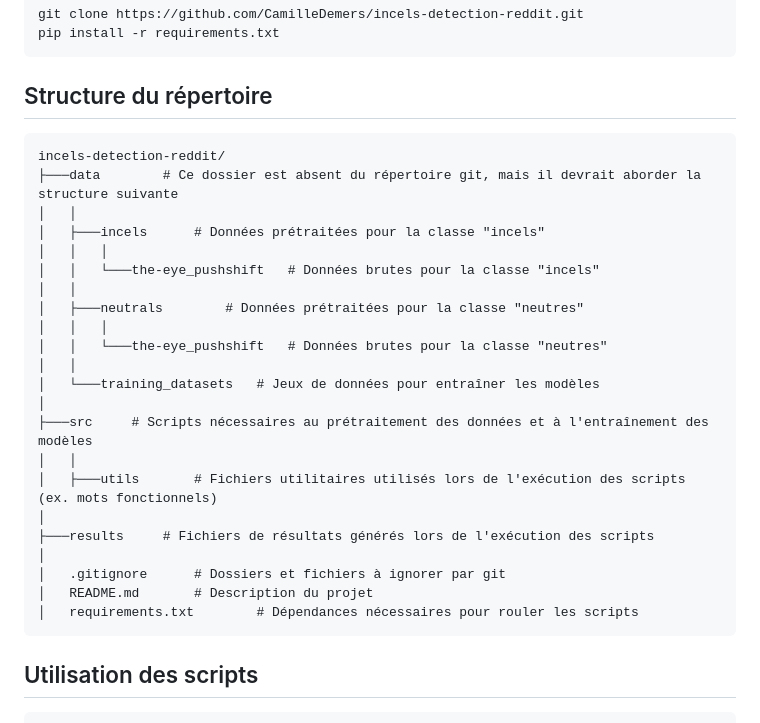
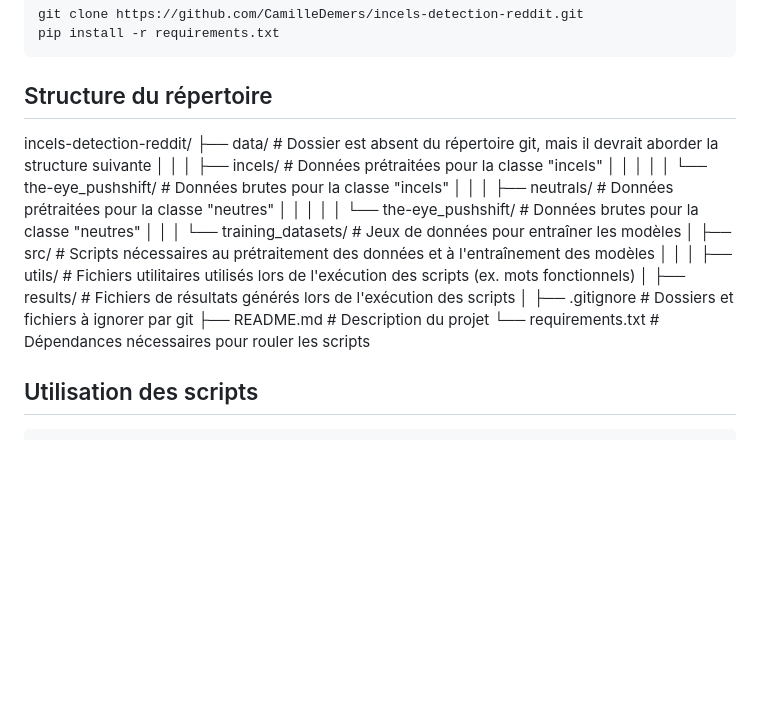
Before and after one commit to CamilleDemers/incels-detection-reddit, a Markdown page: README.md, the part around the change. Rendered like a GitHub page; blank space fills up the shorter version.

````diff
--- a/README.md
+++ b/README.md
@@ -12,30 +12,29 @@ pip install -r requirements.txt
 ```
 
 ## Structure du répertoire
-```
 incels-detection-reddit/
-├───data		# Ce dossier est absent du répertoire git, mais il devrait aborder la structure suivante
+├── data/                   # Dossier est absent du répertoire git, mais il devrait aborder la structure suivante
 │   │
-│   ├───incels		# Données prétraitées pour la classe "incels"
+│   ├── incels/             # Données prétraitées pour la classe "incels"
 │   │   │
-│   │   └───the-eye_pushshift	# Données brutes pour la classe "incels"
+│   │   └── the-eye_pushshift/  # Données brutes pour la classe "incels"
 │   │
-│   ├───neutrals		# Données prétraitées pour la classe "neutres"
+│   ├── neutrals/           # Données prétraitées pour la classe "neutres"
 │   │   │
-│   │   └───the-eye_pushshift	# Données brutes pour la classe "neutres"
+│   │   └── the-eye_pushshift/  # Données brutes pour la classe "neutres"
 │   │
-│   └───training_datasets	# Jeux de données pour entraîner les modèles
+│   └── training_datasets/  # Jeux de données pour entraîner les modèles
 │
-├───src		# Scripts nécessaires au prétraitement des données et à l'entraînement des modèles
+├── src/                    # Scripts nécessaires au prétraitement des données et à l'entraînement des modèles
 │   │
-│   ├───utils		# Fichiers utilitaires utilisés lors de l'exécution des scripts (ex. mots fonctionnels)
+│   ├── utils/              # Fichiers utilitaires utilisés lors de l'exécution des scripts (ex. mots fonctionnels)
 │
-├───results		# Fichiers de résultats générés lors de l'exécution des scripts
+├── results/                # Fichiers de résultats générés lors de l'exécution des scripts
 │
-│   .gitignore		# Dossiers et fichiers à ignorer par git
-│   README.md		# Description du projet
-│   requirements.txt		# Dépendances nécessaires pour rouler les scripts
-```
+├── .gitignore              # Dossiers et fichiers à ignorer par git
+├── README.md               # Description du projet
+└── requirements.txt        # Dépendances nécessaires pour rouler les scripts
+
 
 ## Utilisation des scripts
 ```
````
